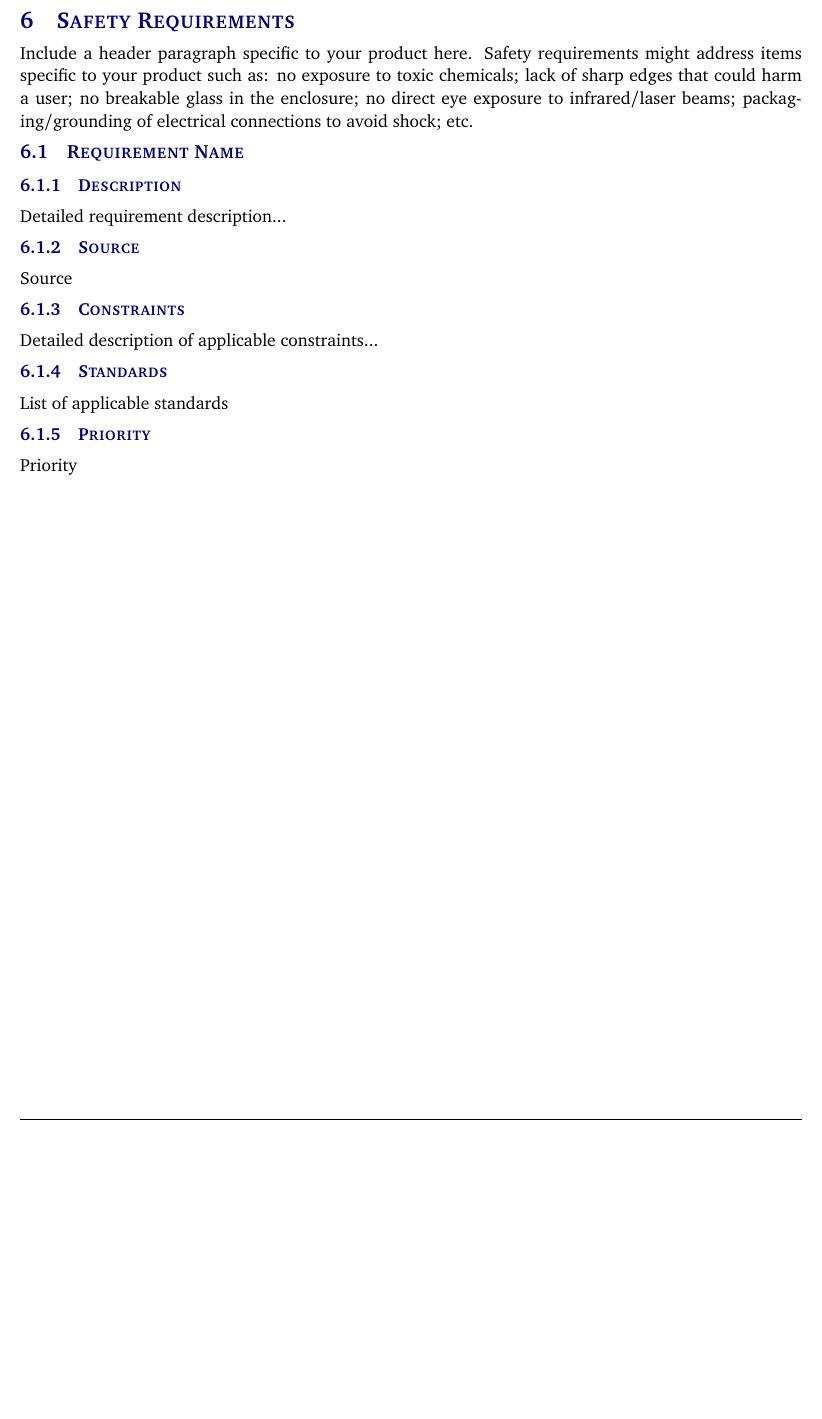
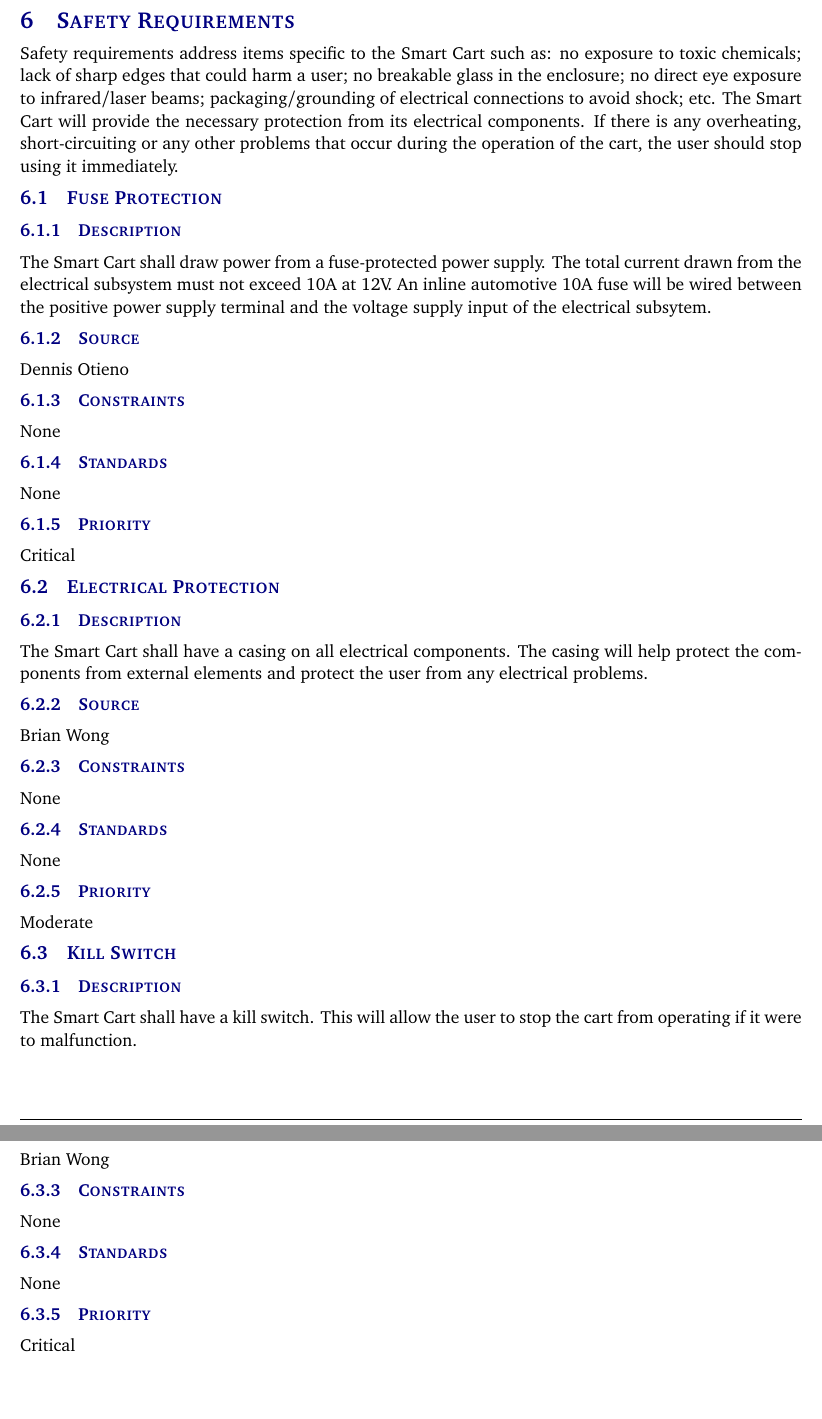
Before and after one commit to peggysoh/Senior_Design, a LaTeX document (system-requirements-specification-latex/system_requirements_specification.tex, which reads system-requirements-specification-latex/tex/safety_requirements.tex): part of page 14 of 18 before the commit and two parts of pages 14 and 15 of 19 after it, the two joined at a grey line, cut so that both start at the same text, the shorter picture padded with empty space. Compiled offline with pdfLaTeX.

Commit message:
safety-requirements
added safety requirements

```diff
--- a/system-requirements-specification-latex/tex/safety_requirements.tex
+++ b/system-requirements-specification-latex/tex/safety_requirements.tex
@@ -1,13 +1,37 @@
-Include a header paragraph specific to your product here. Safety requirements might address items specific to your product such as: no exposure to toxic chemicals; lack of sharp edges that could harm a user; no breakable glass in the enclosure; no direct eye exposure to infrared/laser beams; packaging/grounding of electrical connections to avoid shock; etc.
+Safety requirements address items specific to the Smart Cart such as: no exposure to toxic chemicals; lack of sharp edges that could harm a user; no breakable glass in the enclosure; no direct eye exposure to infrared/laser beams; packaging/grounding of electrical connections to avoid shock; etc. The Smart Cart will provide the necessary protection from its electrical components. If there is any overheating, short-circuiting or any other problems that occur during the operation of the cart, the user should stop using it immediately.
 
-\subsection{Requirement Name}
+\subsection{Fuse Protection}
 \subsubsection{Description}
-Detailed requirement description...
+The Smart Cart shall draw power from a fuse-protected power supply. The total current drawn from the electrical subsystem must not exceed 10A at 12V. An inline automotive 10A fuse will be wired between the positive power supply terminal and the voltage supply input of the electrical subsytem.
 \subsubsection{Source}
-Source
+Dennis Otieno
 \subsubsection{Constraints}
-Detailed description of applicable constraints...
+None
 \subsubsection{Standards}
-List of applicable standards
+None
 \subsubsection{Priority}
-Priority
+Critical
+
+\subsection{Electrical Protection}
+\subsubsection{Description}
+The Smart Cart shall have a casing on all electrical components. The casing will help protect the components from external elements and protect the user from any electrical problems.
+\subsubsection{Source}
+Brian Wong
+\subsubsection{Constraints}
+None
+\subsubsection{Standards}
+None
+\subsubsection{Priority}
+Moderate
+
+\subsection{Kill Switch}
+\subsubsection{Description}
+The Smart Cart shall have a kill switch. This will allow the user to stop the cart from operating if it were to malfunction.
+\subsubsection{Source}
+Brian Wong
+\subsubsection{Constraints}
+None
+\subsubsection{Standards}
+None
+\subsubsection{Priority}
+Critical
```
